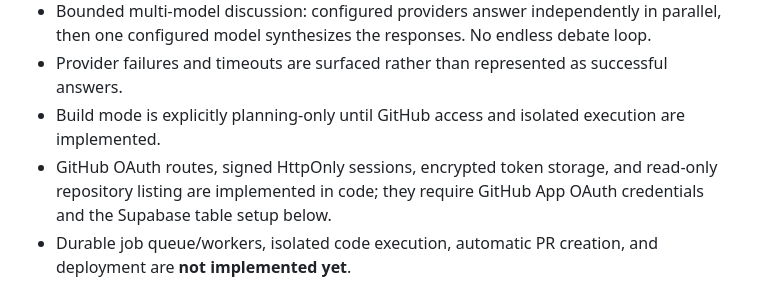
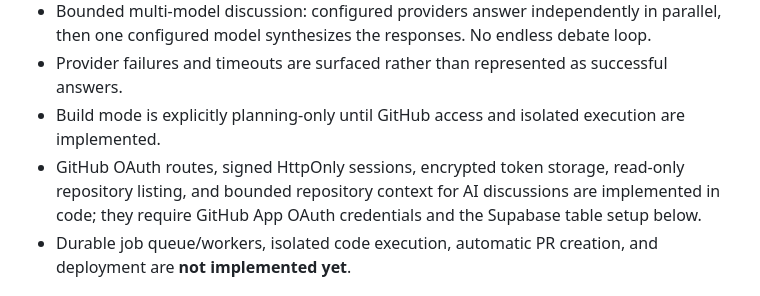
Before and after one commit to yazoniplay/nexus, a Markdown page: README.md, the part around the change. Drawn GitHub-style.

Commit message:
Document repository-aware AI context

```diff
--- a/README.md
+++ b/README.md
@@ -10,7 +10,7 @@ Nexus is a responsive web workspace for coordinating Claude, OpenAI, Gemini, and
 - Bounded multi-model discussion: configured providers answer independently in parallel, then one configured model synthesizes the responses. No endless debate loop.
 - Provider failures and timeouts are surfaced rather than represented as successful answers.
 - Build mode is explicitly planning-only until GitHub access and isolated execution are implemented.
-- GitHub OAuth routes, signed HttpOnly sessions, encrypted token storage, and read-only repository listing are implemented in code; they require GitHub App OAuth credentials and the Supabase table setup below.
+- GitHub OAuth routes, signed HttpOnly sessions, encrypted token storage, read-only repository listing, and bounded repository context for AI discussions are implemented in code; they require GitHub App OAuth credentials and the Supabase table setup below.
 - Durable job queue/workers, isolated code execution, automatic PR creation, and deployment are **not implemented yet**.
 
 ## Development
```
